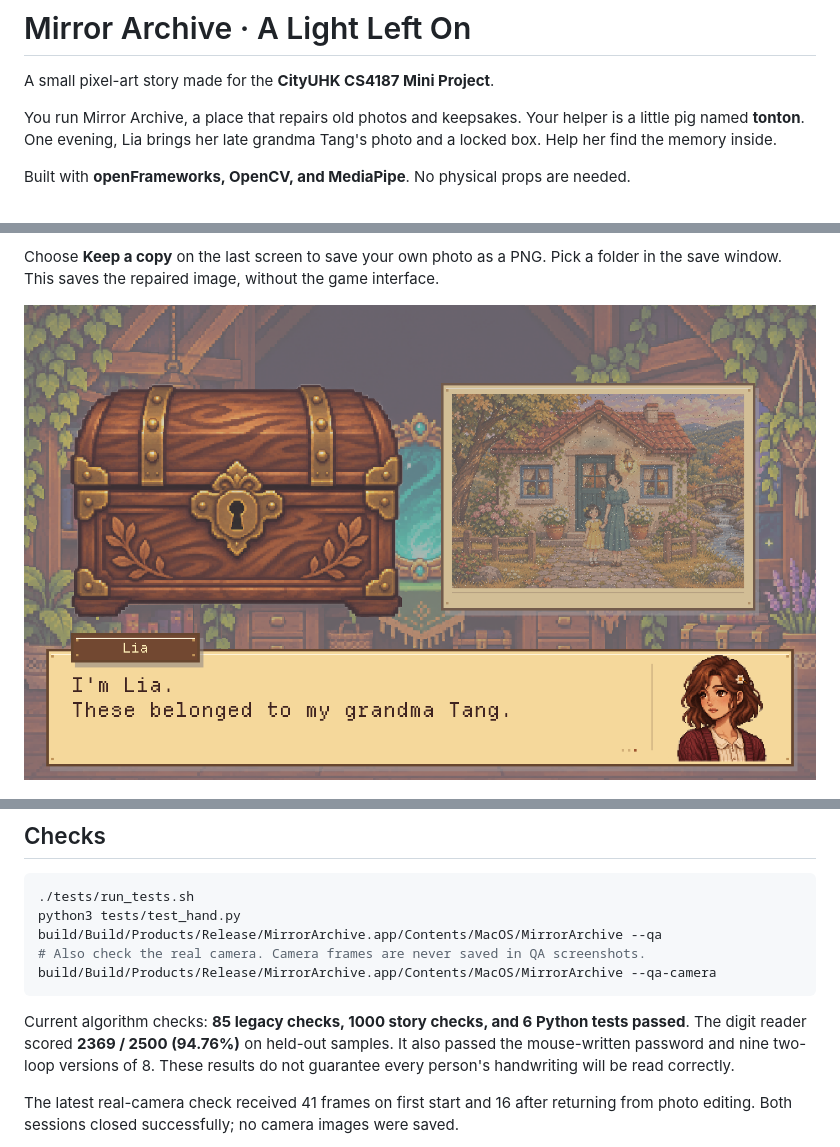
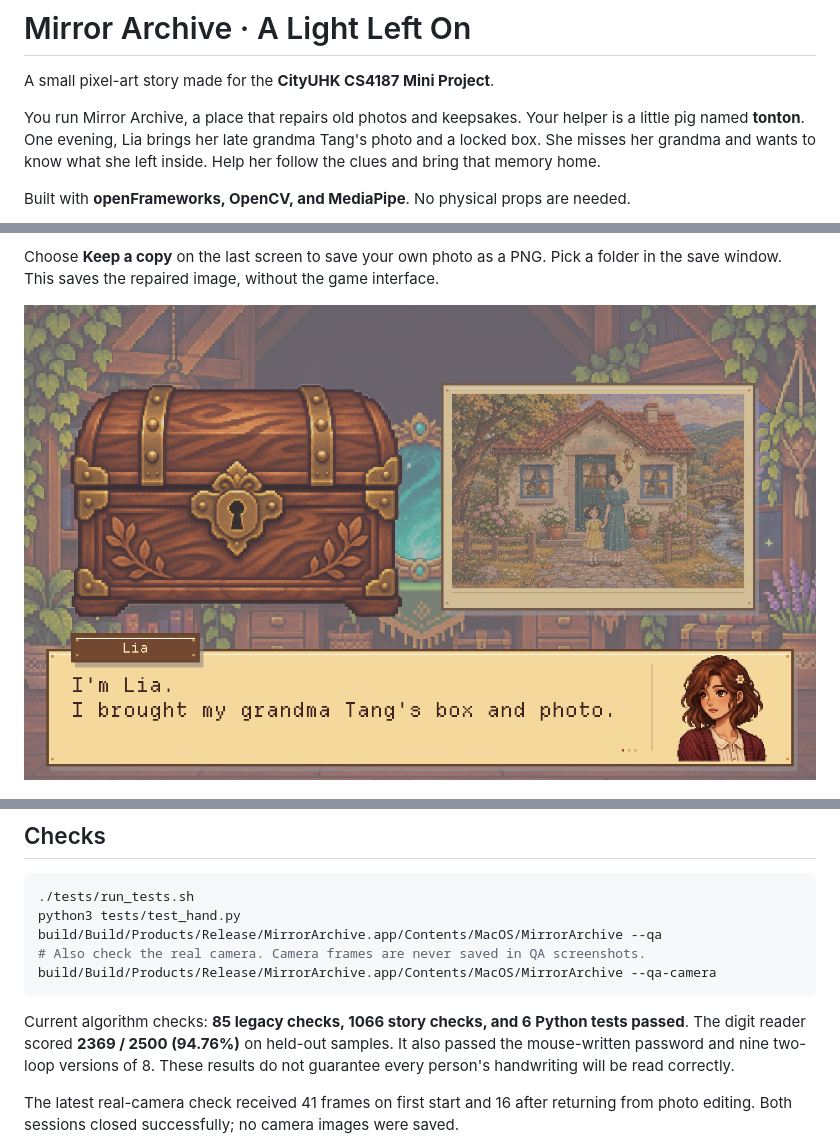
Before and after one commit to TTTracieee/mirror-archive, a Markdown page: README.md, 3 parts joined by grey strips. Rendered like a GitHub page; pictures changed too: docs/intro.png.

Commit message:
Connect Lia's request to each restored memory

````diff
--- a/README.md
+++ b/README.md
@@ -2,7 +2,7 @@
 
 A small pixel-art story made for the **CityUHK CS4187 Mini Project**.
 
-You run Mirror Archive, a place that repairs old photos and keepsakes. Your helper is a little pig named **tonton**. One evening, Lia brings her late grandma Tang's photo and a locked box. Help her find the memory inside.
+You run Mirror Archive, a place that repairs old photos and keepsakes. Your helper is a little pig named **tonton**. One evening, Lia brings her late grandma Tang's photo and a locked box. She misses her grandma and wants to know what she left inside. Help her follow the clues and bring that memory home.
 
 Built with **openFrameworks, OpenCV, and MediaPipe**. No physical props are needed.
 
@@ -88,7 +88,7 @@ build/Build/Products/Release/MirrorArchive.app/Contents/MacOS/MirrorArchive --qa
 build/Build/Products/Release/MirrorArchive.app/Contents/MacOS/MirrorArchive --qa-camera
 ```
 
-Current algorithm checks: **85 legacy checks, 1000 story checks, and 6 Python tests passed**. The digit reader scored **2369 / 2500 (94.76%)** on held-out samples. It also passed the mouse-written password and nine two-loop versions of 8. These results do not guarantee every person's handwriting will be read correctly.
+Current algorithm checks: **85 legacy checks, 1066 story checks, and 6 Python tests passed**. The digit reader scored **2369 / 2500 (94.76%)** on held-out samples. It also passed the mouse-written password and nine two-loop versions of 8. These results do not guarantee every person's handwriting will be read correctly.
 
 The latest real-camera check received 41 frames on first start and 16 after returning from photo editing. Both sessions closed successfully; no camera images were saved.
 
````
Also changed, not shown: docs/DEMO.md (+3 -3 lines), docs/TECHNICAL.md (+2 -2 lines), docs/guide.png, docs/handover.png, docs/lia-request.png (added), docs/open-box.png, docs/photo-to-box.png (added), 3 other files.
